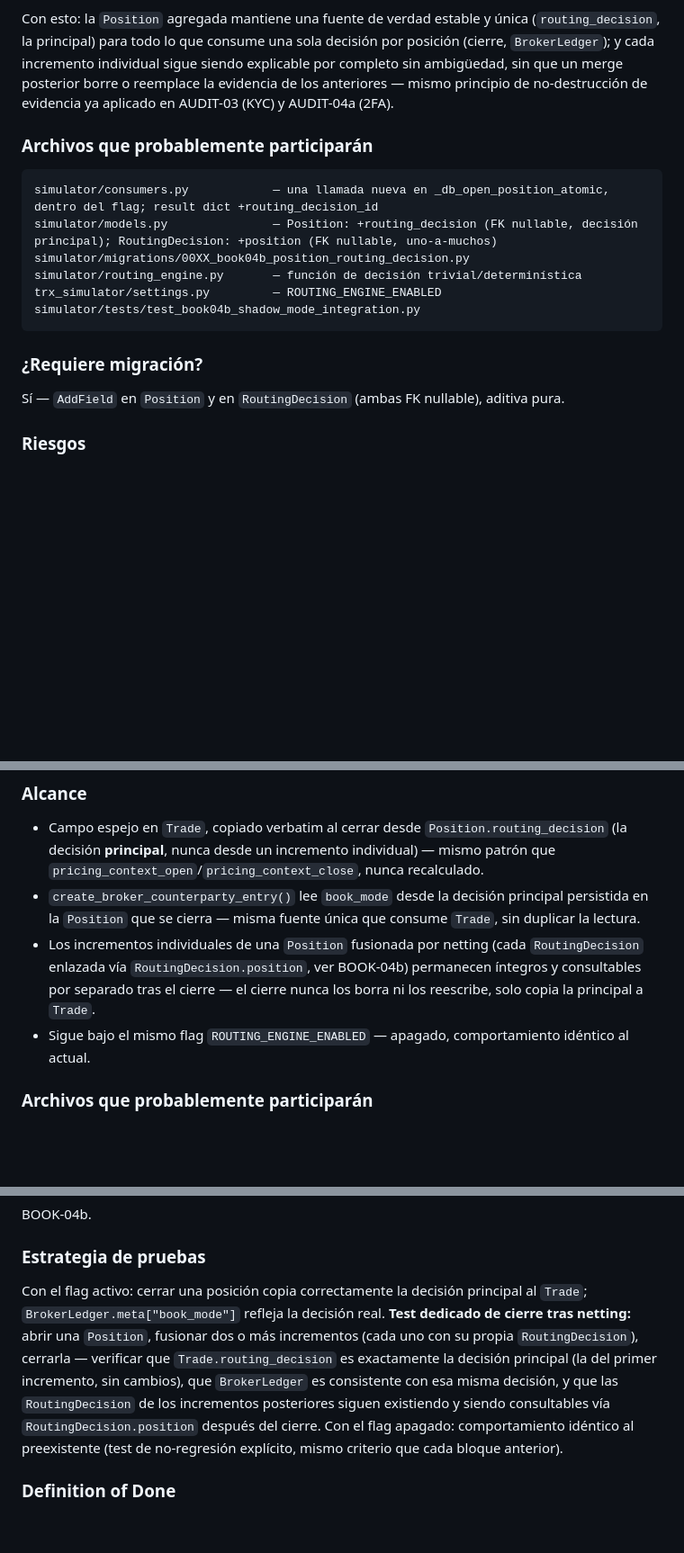
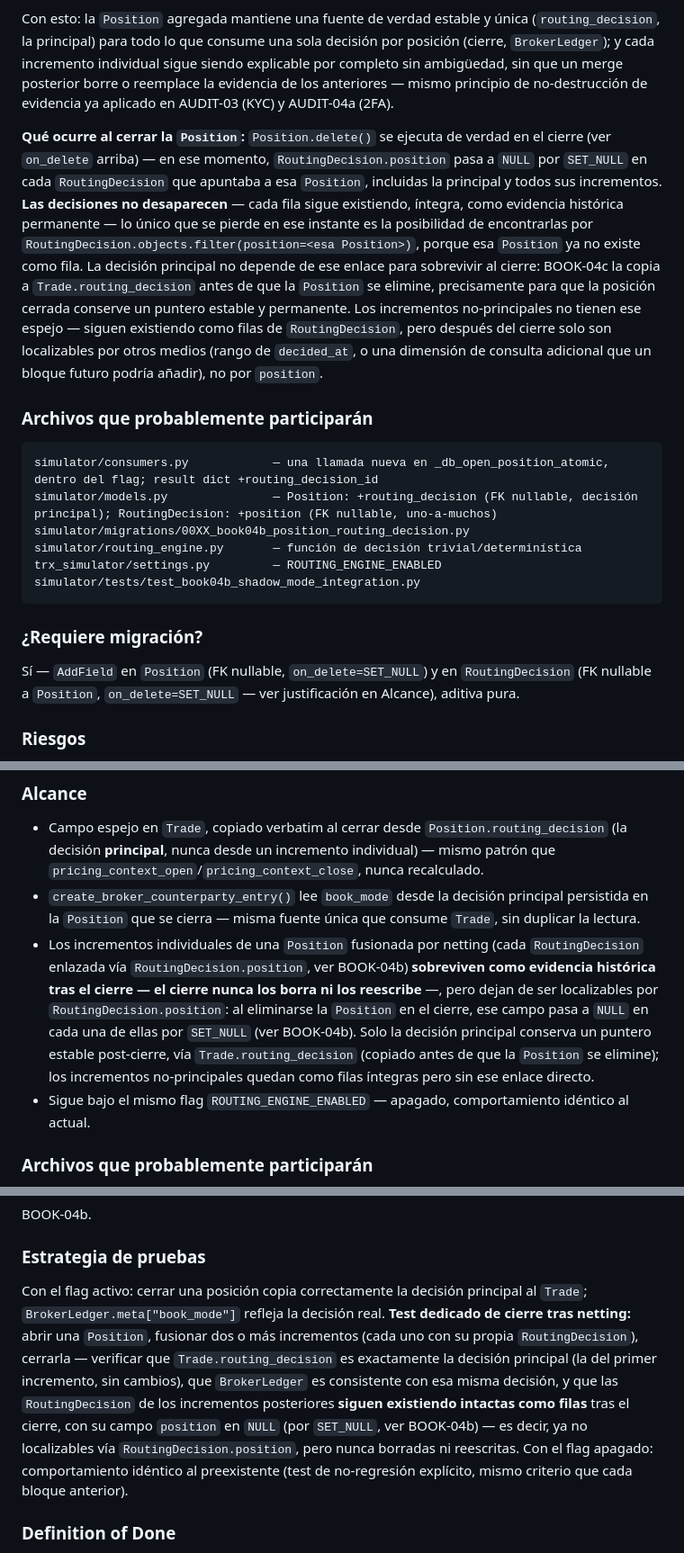
Before and after one commit to Naffer27/trx_simulator, a Markdown page: docs/BOOK_04_IMPLEMENTATION_PLAN.md, 3 parts joined by grey strips. Shown at 90% size. Drawn GitHub-style; blank space fills up the shorter version.

````diff
--- a/docs/BOOK_04_IMPLEMENTATION_PLAN.md
+++ b/docs/BOOK_04_IMPLEMENTATION_PLAN.md
@@ -101,5 +105,7 @@ Se resuelve con **ambas relaciones a la vez**, no una sola:
 
 Con esto: la `Position` agregada mantiene una fuente de verdad estable y única (`routing_decision`, la principal) para todo lo que consume una sola decisión por posición (cierre, `BrokerLedger`); y cada incremento individual sigue siendo explicable por completo sin ambigüedad, sin que un merge posterior borre o reemplace la evidencia de los anteriores — mismo principio de no-destrucción de evidencia ya aplicado en AUDIT-03 (KYC) y AUDIT-04a (2FA).
+
+**Qué ocurre al cerrar la `Position`:** `Position.delete()` se ejecuta de verdad en el cierre (ver `on_delete` arriba) — en ese momento, `RoutingDecision.position` pasa a `NULL` por `SET_NULL` en cada `RoutingDecision` que apuntaba a esa `Position`, incluidas la principal y todos sus incrementos. **Las decisiones no desaparecen** — cada fila sigue existiendo, íntegra, como evidencia histórica permanente — lo único que se pierde en ese instante es la posibilidad de encontrarlas por `RoutingDecision.objects.filter(position=<esa Position>)`, porque esa `Position` ya no existe como fila. La decisión principal no depende de ese enlace para sobrevivir al cierre: BOOK-04c la copia a `Trade.routing_decision` antes de que la `Position` se elimine, precisamente para que la posición cerrada conserve un puntero estable y permanente. Los incrementos no-principales no tienen ese espejo — siguen existiendo como filas de `RoutingDecision`, pero después del cierre solo son localizables por otros medios (rango de `decided_at`, o una dimensión de consulta adicional que un bloque futuro podría añadir), no por `position`.
 
 ### Archivos que probablemente participarán
 ```
@@ -112,7 +118,7 @@ simulator/tests/test_book04b_shadow_mode_integration.py
 ```
 
 ### ¿Requiere migración?
-Sí — `AddField` en `Position` y en `RoutingDecision` (ambas FK nullable), aditiva pura.
+Sí — `AddField` en `Position` (FK nullable, `on_delete=SET_NULL`) y en `RoutingDecision` (FK nullable a `Position`, `on_delete=SET_NULL` — ver justificación en Alcance), aditiva pura.
 
 ### Riesgos
 **El más alto de todo el plan — y, tras este ajuste, el único bloque que modifica el cuerpo de `_db_open_position_atomic()`** (BOOK-04d ya no lo toca, ver su sección). Mitigado por: flag apagado por defecto (cero cambio de comportamiento hasta activación explícita); decisión siempre trivial en este bloque (nada que pueda fallar de forma sorpresiva); fail-open probado explícitamente; ningún lock nuevo, ninguna inversión del orden ya documentado; la resolución de netting/merge (arriba) evita que un incremento sobreescriba o pierda la decisión de otro.
@@ -136,7 +142,7 @@ Cerrar el hueco de simetría identificado en FASE 2: al cerrar una posición, el
 ### Alcance
 - Campo espejo en `Trade`, copiado verbatim al cerrar desde `Position.routing_decision` (la decisión **principal**, nunca desde un incremento individual) — mismo patrón que `pricing_context_open`/`pricing_context_close`, nunca recalculado.
 - `create_broker_counterparty_entry()` lee `book_mode` desde la decisión principal persistida en la `Position` que se cierra — misma fuente única que consume `Trade`, sin duplicar la lectura.
-- Los incrementos individuales de una `Position` fusionada por netting (cada `RoutingDecision` enlazada vía `RoutingDecision.position`, ver BOOK-04b) permanecen íntegros y consultables por separado tras el cierre — el cierre nunca los borra ni los reescribe, solo copia la principal a `Trade`.
+- Los incrementos individuales de una `Position` fusionada por netting (cada `RoutingDecision` enlazada vía `RoutingDecision.position`, ver BOOK-04b) **sobreviven como evidencia histórica tras el cierre — el cierre nunca los borra ni los reescribe** —, pero dejan de ser localizables por `RoutingDecision.position`: al eliminarse la `Position` en el cierre, ese campo pasa a `NULL` en cada una de ellas por `SET_NULL` (ver BOOK-04b). Solo la decisión principal conserva un puntero estable post-cierre, vía `Trade.routing_decision` (copiado antes de que la `Position` se elimine); los incrementos no-principales quedan como filas íntegras pero sin ese enlace directo.
 - Sigue bajo el mismo flag `ROUTING_ENGINE_ENABLED` — apagado, comportamiento idéntico al actual.
 
 ### Archivos que probablemente participarán
@@ -158,7 +164,7 @@ Bajo — toca el camino de cierre solo para *leer* un dato ya persistido en BOOK
 BOOK-04b.
 
 ### Estrategia de pruebas
-Con el flag activo: cerrar una posición copia correctamente la decisión principal al `Trade`; `BrokerLedger.meta["book_mode"]` refleja la decisión real. **Test dedicado de cierre tras netting:** abrir una `Position`, fusionar dos o más incrementos (cada uno con su propia `RoutingDecision`), cerrarla — verificar que `Trade.routing_decision` es exactamente la decisión principal (la del primer incremento, sin cambios), que `BrokerLedger` es consistente con esa misma decisión, y que las `RoutingDecision` de los incrementos posteriores siguen existiendo y siendo consultables vía `RoutingDecision.position` después del cierre. Con el flag apagado: comportamiento idéntico al preexistente (test de no-regresión explícito, mismo criterio que cada bloque anterior).
+Con el flag activo: cerrar una posición copia correctamente la decisión principal al `Trade`; `BrokerLedger.meta["book_mode"]` refleja la decisión real. **Test dedicado de cierre tras netting:** abrir una `Position`, fusionar dos o más incrementos (cada uno con su propia `RoutingDecision`), cerrarla — verificar que `Trade.routing_decision` es exactamente la decisión principal (la del primer incremento, sin cambios), que `BrokerLedger` es consistente con esa misma decisión, y que las `RoutingDecision` de los incrementos posteriores **siguen existiendo intactas como filas** tras el cierre, con su campo `position` en `NULL` (por `SET_NULL`, ver BOOK-04b) — es decir, ya no localizables vía `RoutingDecision.position`, pero nunca borradas ni reescritas. Con el flag apagado: comportamiento idéntico al preexistente (test de no-regresión explícito, mismo criterio que cada bloque anterior).
 
 ### Definition of Done
 Simetría apertura↔cierre verificada por test. `book_mode` real fluye hasta `BrokerLedger` con el flag activo. Suite completa en verde en ambos estados del flag.
````
Also changed, not shown: other parts of docs/BOOK_04_IMPLEMENTATION_PLAN.md (+8 -4 lines).
